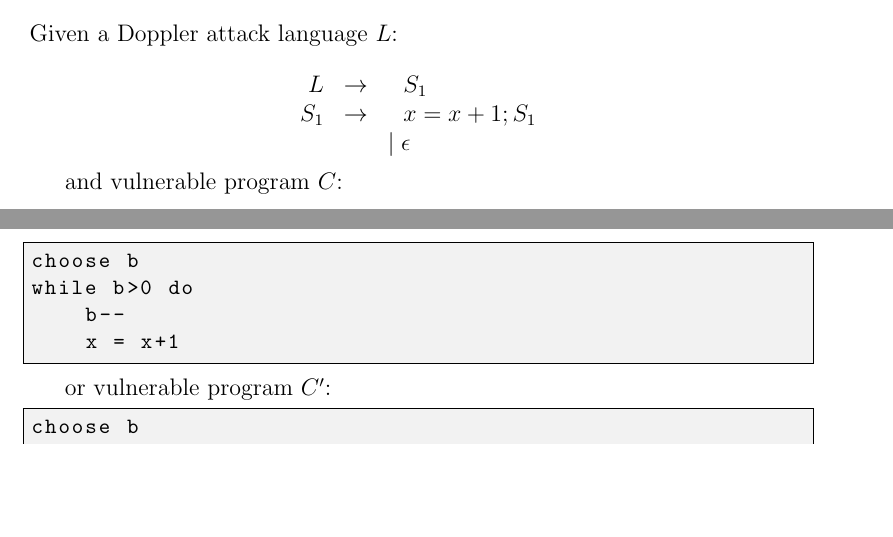
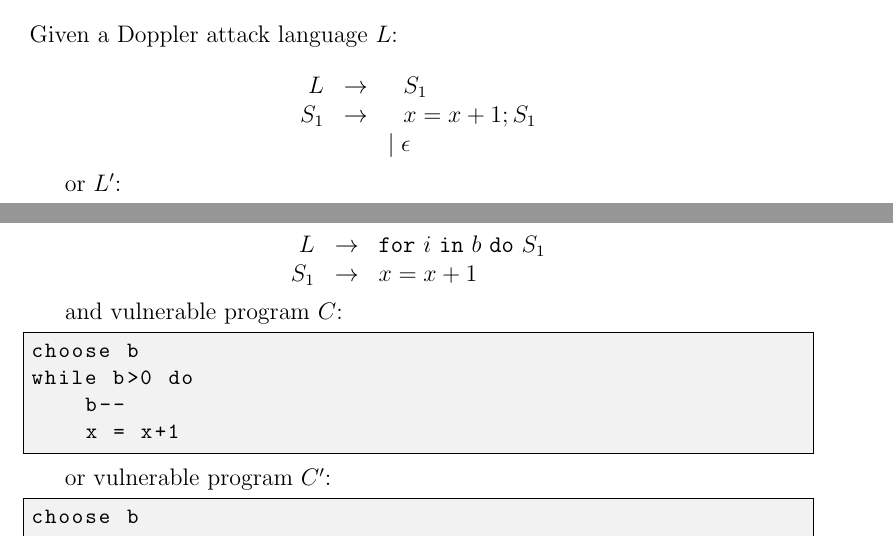
Before and after one commit to verse-lab/weird-logic, a LaTeX document (Notes/main.tex): two parts of pages 5 and 6 of 7, joined at a grey line, cut so that both start at the same text, the shorter picture padded with empty space. Compiled offline with pdfLaTeX.

Commit message:
update notes

```diff
--- a/Notes/main.tex
+++ b/Notes/main.tex
@@ -480,6 +480,15 @@ Given a Doppler attack language $L$:
 \end{array}
 \]
 
+or $L'$:
+
+\[
+\begin{array}{rrl}
+     L & \rightarrow & \texttt{for}~i~\texttt{in}~b~\texttt{do}~S_1\\
+     S_1 & \rightarrow & x=x+1
+\end{array}
+\]
+
 and vulnerable program $C$:
 \begin{lstlisting}
 choose b
```
